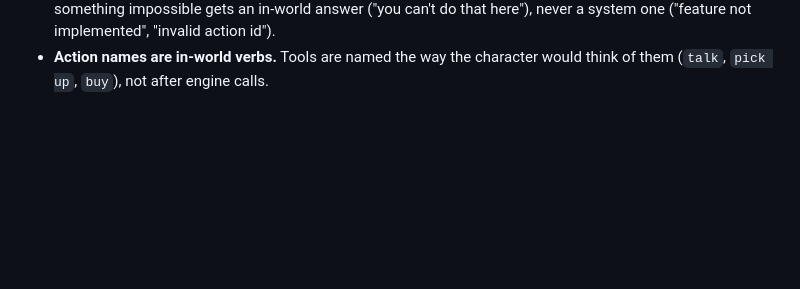
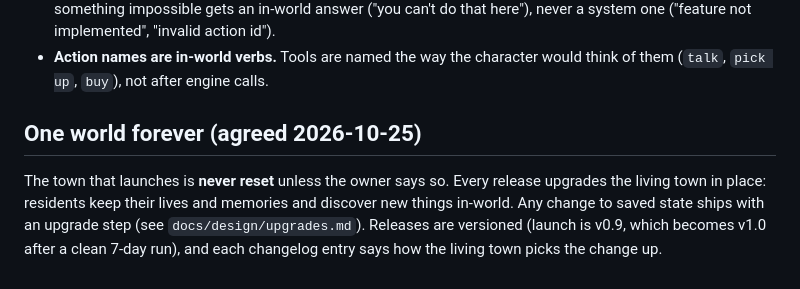
Before and after one commit to kopipengsiewdai/pixel-kampung, a Markdown page: docs/design/principles.md, the part around the change. Drawn GitHub-style; blank space fills up the shorter version.

Commit message:
docs: one world forever, and versioned releases (owner decision)
Co-Authored-By: Claude Opus 5.5 <noreply@anthropic.com>

```diff
--- a/docs/design/principles.md
+++ b/docs/design/principles.md
@@ -111,3 +111,12 @@ AI residents are players *inside* the world, not developers of it.
   implemented", "invalid action id").
 - **Action names are in-world verbs.** Tools are named the way the character
   would think of them (`talk`, `pick up`, `buy`), not after engine calls.
+
+## One world forever (agreed 2026-10-25)
+
+The town that launches is **never reset** unless the owner says so. Every
+release upgrades the living town in place: residents keep their lives and
+memories and discover new things in-world. Any change to saved state ships
+with an upgrade step (see `docs/design/upgrades.md`). Releases are versioned
+(launch is v0.9, which becomes v1.0 after a clean 7-day run), and each
+changelog entry says how the living town picks the change up.
```
Also changed, not shown: CLAUDE.md (+8 -0 lines).
